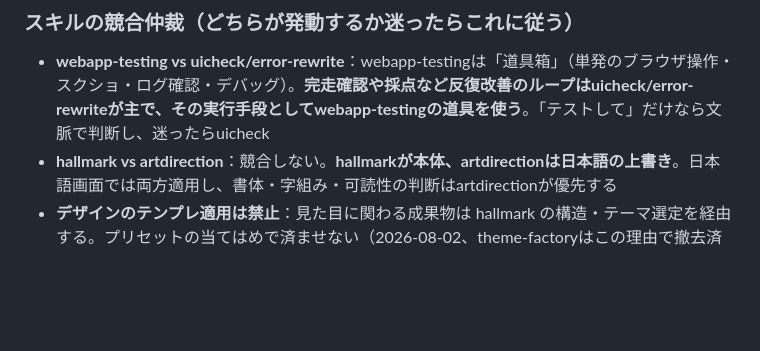
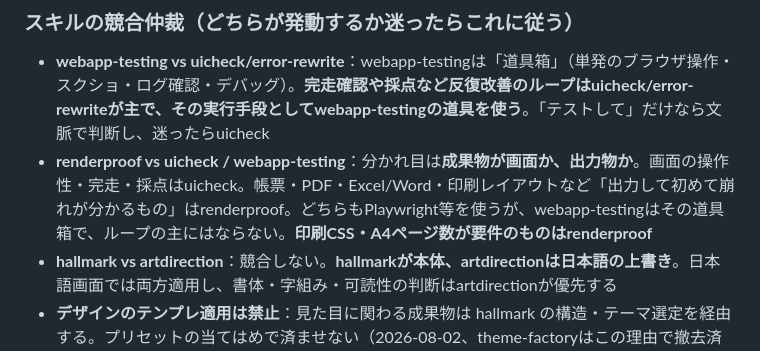
Before and after one commit to subsidy-grant/joseikin-navi, a Markdown page: CLAUDE.md, the part around the change. GitHub-like rendering; blank space fills up the shorter version.

Commit message:
renderproof と uicheck/webapp-testing の競合仲裁ルールを追記

```diff
--- a/CLAUDE.md
+++ b/CLAUDE.md
@@ -36,6 +36,7 @@
 ### スキルの競合仲裁（どちらが発動するか迷ったらこれに従う）
 
 - **webapp-testing vs uicheck/error-rewrite**：webapp-testingは「道具箱」（単発のブラウザ操作・スクショ・ログ確認・デバッグ）。**完走確認や採点など反復改善のループはuicheck/error-rewriteが主で、その実行手段としてwebapp-testingの道具を使う**。「テストして」だけなら文脈で判断し、迷ったらuicheck
+- **renderproof vs uicheck / webapp-testing**：分かれ目は**成果物が画面か、出力物か**。画面の操作性・完走・採点はuicheck。帳票・PDF・Excel/Word・印刷レイアウトなど「出力して初めて崩れが分かるもの」はrenderproof。どちらもPlaywright等を使うが、webapp-testingはその道具箱で、ループの主にはならない。**印刷CSS・A4ページ数が要件のものはrenderproof**
 - **hallmark vs artdirection**：競合しない。**hallmarkが本体、artdirectionは日本語の上書き**。日本語画面では両方適用し、書体・字組み・可読性の判断はartdirectionが優先する
 - **デザインのテンプレ適用は禁止**：見た目に関わる成果物は hallmark の構造・テーマ選定を経由する。プリセットの当てはめで済ませない（2026-08-02、theme-factoryはこの理由で撤去済み）
 - **feedback-sweep** — 本人の修正指摘を失敗パターン化し、同じ型の問題をプロジェクト全体から掃討。大きな誤りを直した直後に使う
```
